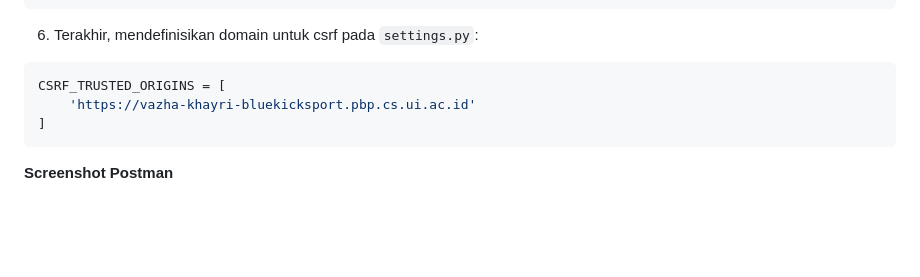
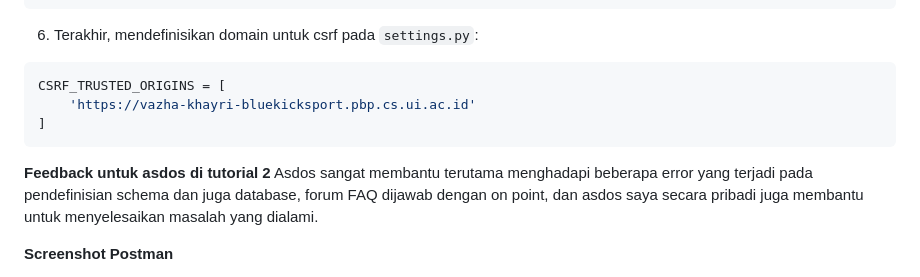
Before and after one commit to VazhaK14/bluekick-sport, a Markdown page: README.md, the part around the change. GitHub-like rendering; blank space fills up the shorter version.

Commit message:
Tugas 3: README.md (Feedback asdos)

````diff
--- a/README.md
+++ b/README.md
@@ -279,6 +279,9 @@ CSRF_TRUSTED_ORIGINS = [
 ]
 ```
 
+**Feedback untuk asdos di tutorial 2**
+Asdos sangat membantu terutama menghadapi beberapa error yang terjadi pada pendefinisian schema dan juga database, forum FAQ dijawab dengan on point, dan asdos saya secara pribadi juga membantu untuk menyelesaikan masalah yang dialami.
+
 **Screenshot Postman**
 
 - XML
````
